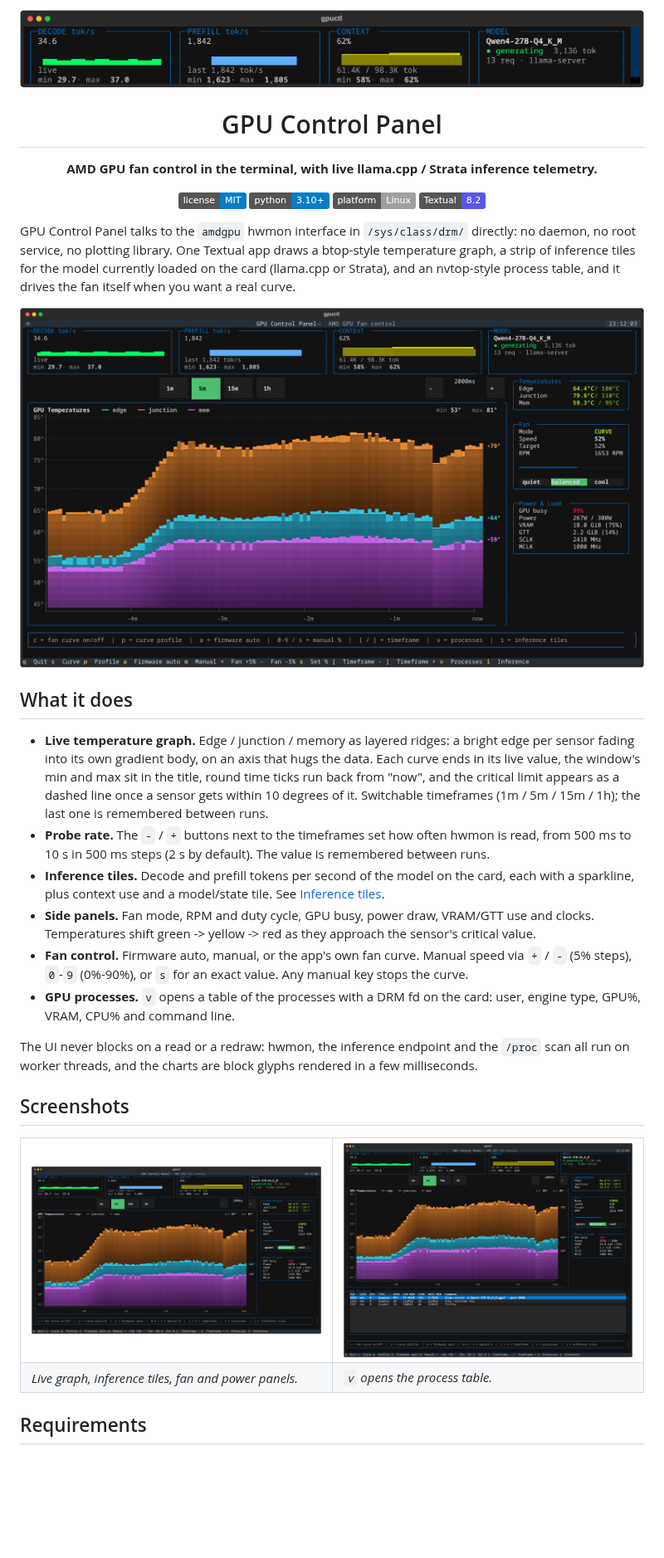
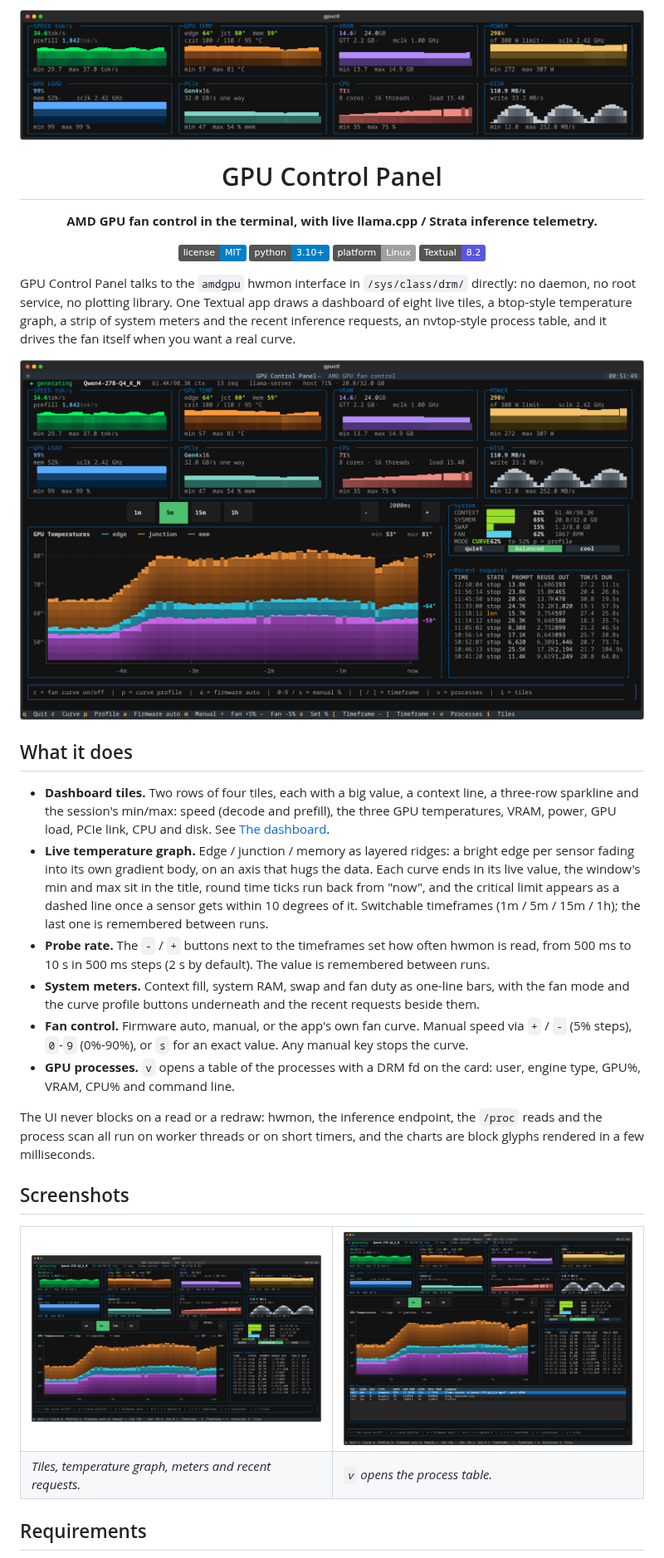
Before and after one commit to YamineRL/gpu-control-panel, a Markdown page: README.md, the part around one of its changes. Shown at 83% size. Drawn GitHub-style; pictures changed too: assets/overview.png, assets/processes.png, assets/tiles.png; badges without logos; blank space fills up the shorter version.

```diff
--- a/README.md
+++ b/README.md
@@ -15,7 +15,7 @@
 
 GPU Control Panel talks to the `amdgpu` hwmon interface in `/sys/class/drm/`
 directly: no daemon, no root service, no plotting library. One Textual app
-draws a btop-style temperature graph, a strip of inference tiles for the
-model currently loaded on the card (llama.cpp or Strata), and an nvtop-style
-process table, and it drives the fan itself when you want a real curve.
+draws a dashboard of eight live tiles, a btop-style temperature graph, a strip
+of system meters and the recent inference requests, an nvtop-style process
+table, and it drives the fan itself when you want a real curve.
 
@@ -23,6 +23,10 @@ process table, and it drives the fan itself when you want a real curve.
 
 ## What it does
 
+- **Dashboard tiles.** Two rows of four tiles, each with a big value, a context
+  line, a three-row sparkline and the session's min/max: speed (decode and
+  prefill), the three GPU temperatures, VRAM, power, GPU load, PCIe link,
+  CPU and disk. See [The dashboard](#the-dashboard).
 - **Live temperature graph.** Edge / junction / memory as layered ridges: a
   bright edge per sensor fading into its own gradient body, on an axis that
   hugs the data. Each curve ends in its live value, the window's min and max
@@ -33,21 +37,18 @@ process table, and it drives the fan itself when you want a real curve.
 - **Probe rate.** The `-` / `+` buttons next to the timeframes set how often
   hwmon is read, from 500 ms to 10 s in 500 ms steps (2 s by default). The
   value is remembered between runs.
-- **Inference tiles.** Decode and prefill tokens per second of the model on the
-  card, each with a sparkline, plus context use and a model/state tile. See
-  [Inference tiles](#inference-tiles).
-- **Side panels.** Fan mode, RPM and duty cycle, GPU busy, power draw,
-  VRAM/GTT use and clocks. Temperatures shift green -> yellow -> red as they
-  approach the sensor's critical value.
+- **System meters.** Context fill, system RAM, swap and fan duty as one-line
+  bars, with the fan mode and the curve profile buttons underneath and the
+  recent requests beside them.
 - **Fan control.** Firmware auto, manual, or the app's own fan curve.
   Manual speed via `+` / `-` (5% steps), `0`-`9` (0%-90%), or `s` for an exact
   value. Any manual key stops the curve.
 - **GPU processes.** `v` opens a table of the processes with a DRM fd on the
   card: user, engine type, GPU%, VRAM, CPU% and command line.
 
-The UI never blocks on a read or a redraw: hwmon, the inference endpoint and
-the `/proc` scan all run on worker threads, and the charts are block glyphs
-rendered in a few milliseconds.
+The UI never blocks on a read or a redraw: hwmon, the inference endpoint, the
+`/proc` reads and the process scan all run on worker threads or on short
+timers, and the charts are block glyphs rendered in a few milliseconds.
 
 ## Screenshots
 
@@ -57,7 +58,7 @@ rendered in a few milliseconds.
 <td width="50%"><img src="assets/processes.png" alt="GPU process table"></td>
 </tr>
 <tr>
-<td><em>Live graph, inference tiles, fan and power panels.</em></td>
+<td><em>Tiles, temperature graph, meters and recent requests.</em></td>
 <td><em><code>v</code> opens the process table.</em></td>
 </tr>
 </table>
```
Also changed, not shown: other parts of README.md (+63 -26 lines), 11 other files.
